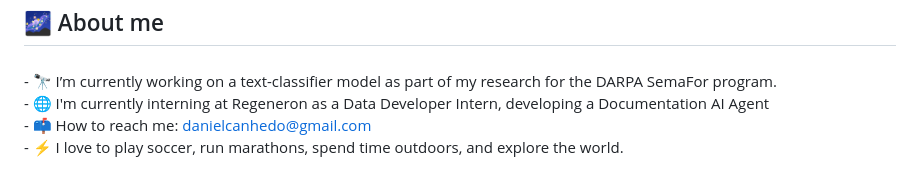
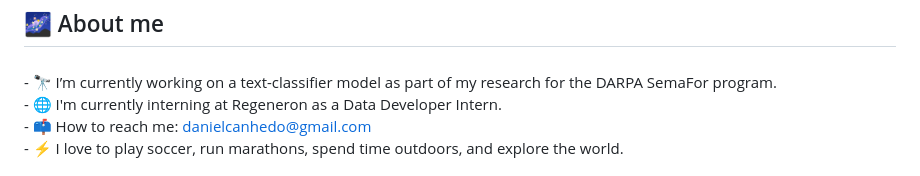
Before and after one commit to Daniwave100/Daniwave100, a Markdown page: README.md, the part around the change. Rendered like a GitHub page.

```diff
--- a/README.md
+++ b/README.md
@@ -12,7 +12,7 @@
 
 <p align="left">
 - 🔭 I’m currently working on a text-classifier model as part of my research for the DARPA SemaFor program.<br>
-- 🌐 I'm currently interning at Regeneron as a Data Developer Intern, developing a Documentation AI Agent<br>
+- 🌐 I'm currently interning at Regeneron as a Data Developer Intern.<br>
 - 📫 How to reach me: <a href="mailto:danielcanhedo@gmail.com">danielcanhedo@gmail.com</a><br>
 - ⚡ I love to play soccer, run marathons, spend time outdoors, and explore the world.<br><br>
 <a href="https://daniwave100.github.io/Daniwave100/">Personal Website</a><br>
```
